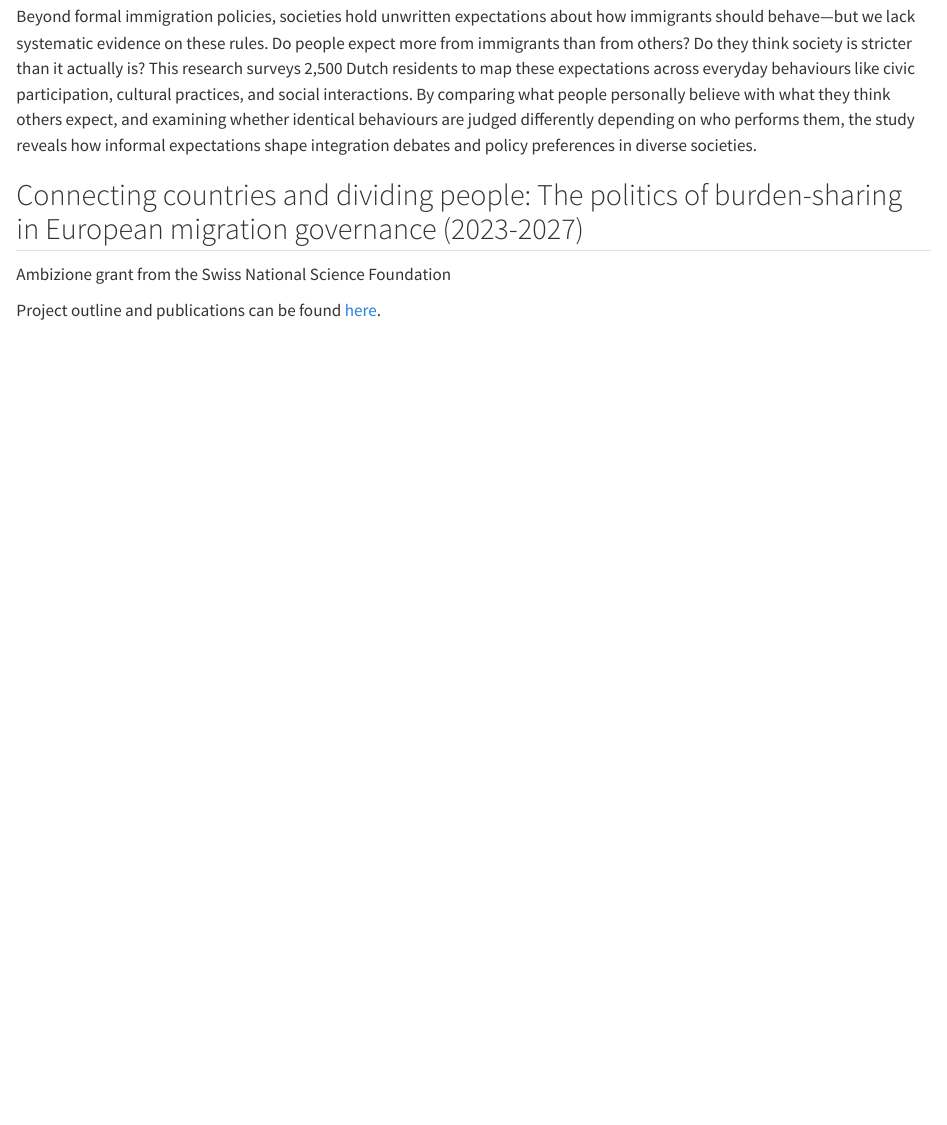
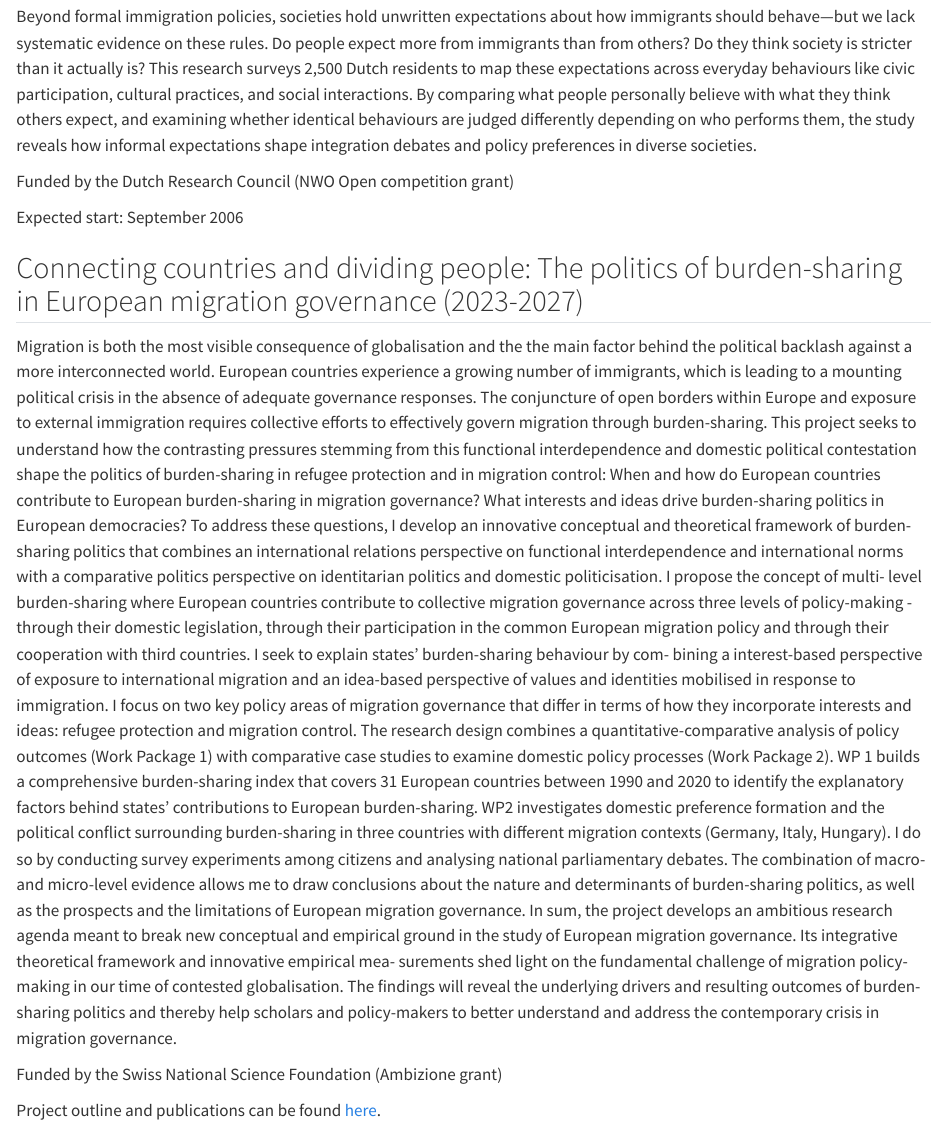
Before and after one commit to philipplutz/website, a Quarto document (projects.qmd): the page in a window 1100 px wide, from 160 px down. Rendered offline with R 4.5, knitr and Pandoc in place of Quarto, with nearby package versions.

Commit message:
Update projects.qmd

```diff
--- a/projects.qmd
+++ b/projects.qmd
@@ -6,9 +6,15 @@ title: "Projects"
 
 Beyond formal immigration policies, societies hold unwritten expectations about how immigrants should behave—but we lack systematic evidence on these rules. Do people expect more from immigrants than from others? Do they think society is stricter than it actually is? This research surveys 2,500 Dutch residents to map these expectations across everyday behaviours like civic participation, cultural practices, and social interactions. By comparing what people personally believe with what they think others expect, and examining whether identical behaviours are judged differently depending on who performs them, the study reveals how informal expectations shape integration debates and policy preferences in diverse societies.
 
+Funded by the Dutch Research Council (NWO Open competition grant)
+
+Expected start: September 2006
+
 ## Connecting countries and dividing people: The politics of burden-sharing in European migration governance (2023-2027)
 
-Ambizione grant from the Swiss National Science Foundation
+Migration is both the most visible consequence of globalisation and the the main factor behind the political backlash against a more interconnected world. European countries experience a growing number of immigrants, which is leading to a mounting political crisis in the absence of adequate governance responses. The conjuncture of open borders within Europe and exposure to external immigration requires collective efforts to effectively govern migration through burden-sharing. This project seeks to understand how the contrasting pressures stemming from this functional interdependence and domestic political contestation shape the politics of burden-sharing in refugee protection and in migration control: When and how do European countries contribute to European burden-sharing in migration governance? What interests and ideas drive burden-sharing politics in European democracies? To address these questions, I develop an innovative conceptual and theoretical framework of burden-sharing politics that combines an international relations perspective on functional interdependence and international norms with a comparative politics perspective on identitarian politics and domestic politicisation. I propose the concept of multi- level burden-sharing where European countries contribute to collective migration governance across three levels of policy-making - through their domestic legislation, through their participation in the common European migration policy and through their cooperation with third countries. I seek to explain states’ burden-sharing behaviour by com- bining a interest-based perspective of exposure to international migration and an idea-based perspective of values and identities mobilised in response to immigration. I focus on two key policy areas of migration governance that differ in terms of how they incorporate interests and ideas: refugee protection and migration control. The research design combines a quantitative-comparative analysis of policy outcomes (Work Package 1) with comparative case studies to examine domestic policy processes (Work Package 2). WP 1 builds a comprehensive burden-sharing index that covers 31 European countries between 1990 and 2020 to identify the explanatory factors behind states’ contributions to European burden-sharing. WP2 investigates domestic preference formation and the political conflict surrounding burden-sharing in three countries with different migration contexts (Germany, Italy, Hungary). I do so by conducting survey experiments among citizens and analysing national parliamentary debates. The combination of macro- and micro-level evidence allows me to draw conclusions about the nature and determinants of burden-sharing politics, as well as the prospects and the limitations of European migration governance. In sum, the project develops an ambitious research agenda meant to break new conceptual and empirical ground in the study of European migration governance. Its integrative theoretical framework and innovative empirical mea- surements shed light on the fundamental challenge of migration policy-making in our time of contested globalisation. The findings will reveal the underlying drivers and resulting outcomes of burden-sharing politics and thereby help scholars and policy-makers to better understand and address the contemporary crisis in migration governance.
+
+Funded by the Swiss National Science Foundation (Ambizione grant)
 
 Project outline and publications can be found [here](https://data.snf.ch/grants/grant/208858).
 
```
